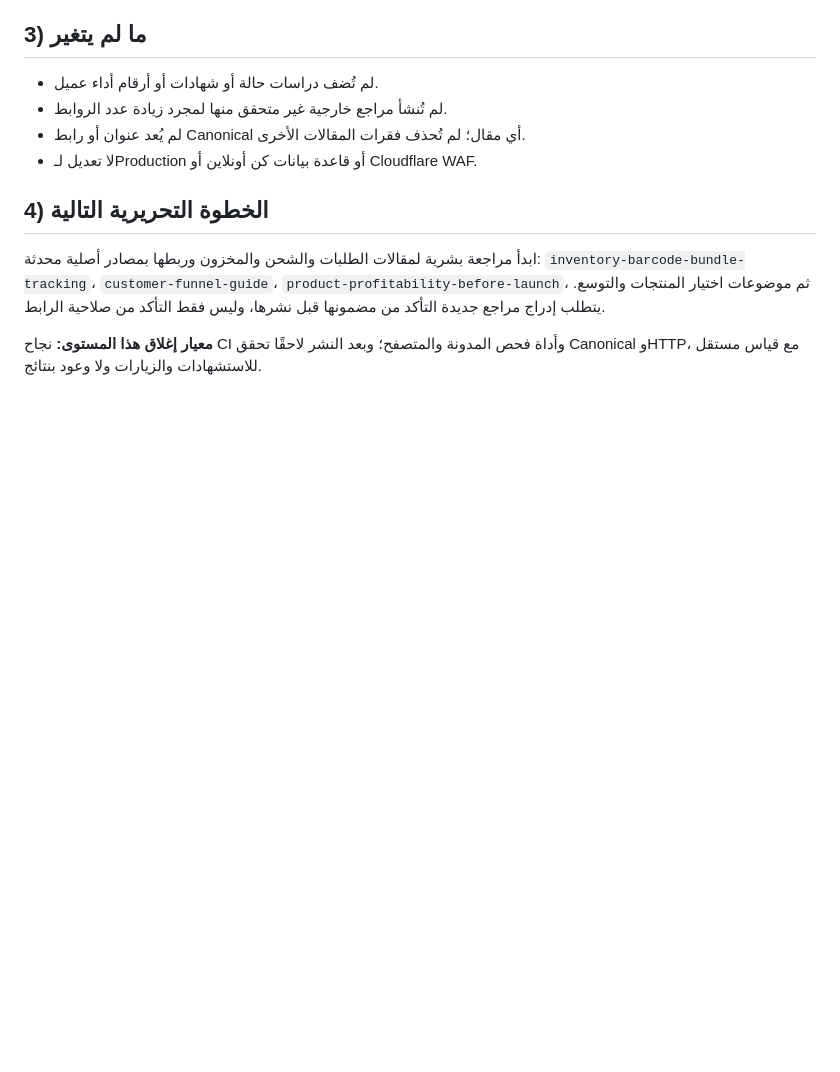
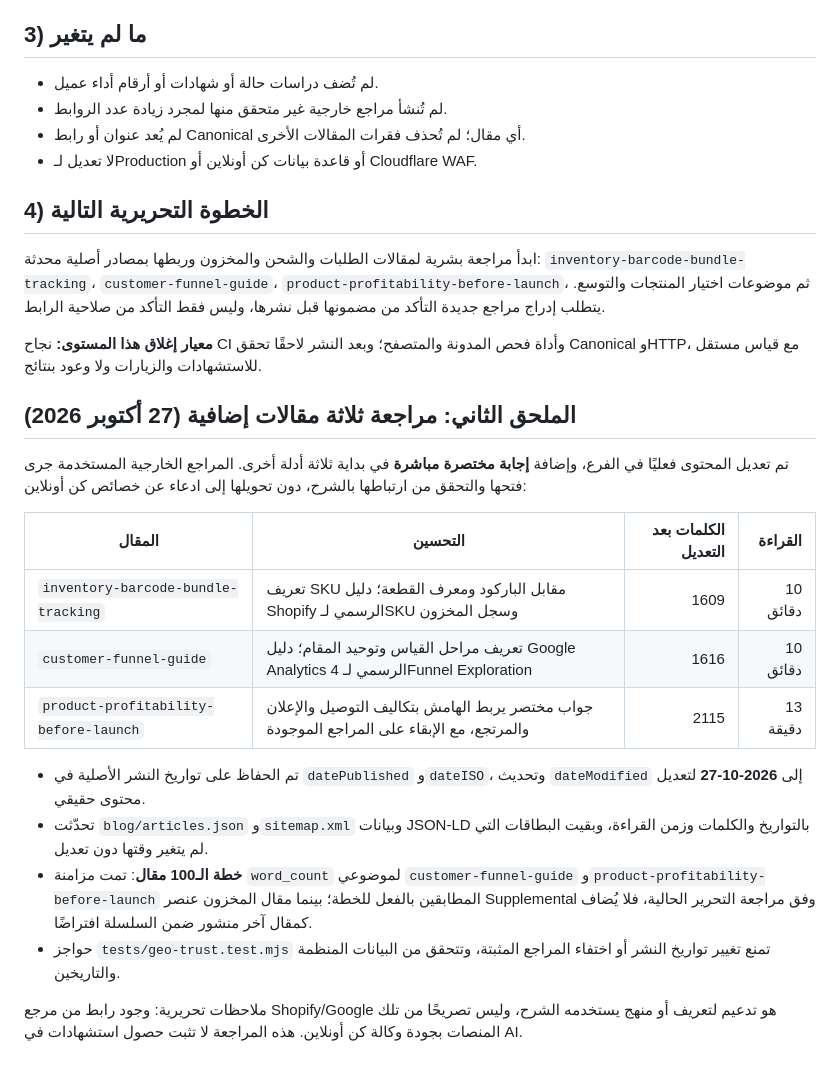
Before and after one commit to ahmed5330/kun-online-site, a Markdown page: docs/geo/geo-05-editorial-execution.md, the part around the change. Rendered like a GitHub page; blank space fills up the shorter version.

Commit message:
docs(geo): record second wave of sourced editorial improvements and series reconciliation

```diff
--- a/docs/geo/geo-05-editorial-execution.md
+++ b/docs/geo/geo-05-editorial-execution.md
@@ -37,3 +37,20 @@
 `inventory-barcode-bundle-tracking`، `customer-funnel-guide`، `product-profitability-before-launch`، ثم موضوعات اختيار المنتجات والتوسع. يتطلب إدراج مراجع جديدة التأكد من مضمونها قبل نشرها، وليس فقط التأكد من صلاحية الرابط.
 
 **معيار إغلاق هذا المستوى:** نجاح CI وأداة فحص المدونة والمتصفح؛ وبعد النشر لاحقًا تحقق Canonical وHTTP، مع قياس مستقل للاستشهادات والزيارات ولا وعود بنتائج.
+
+## الملحق الثاني: مراجعة ثلاثة مقالات إضافية (27 أكتوبر 2026)
+
+تم تعديل المحتوى فعليًا في الفرع، وإضافة **إجابة مختصرة مباشرة** في بداية ثلاثة أدلة أخرى. المراجع الخارجية المستخدمة جرى فتحها والتحقق من ارتباطها بالشرح، دون تحويلها إلى ادعاء عن خصائص كن أونلاين:
+
+| المقال | التحسين | الكلمات بعد التعديل | القراءة |
+|---|---|---:|---:|
+| `inventory-barcode-bundle-tracking` | تعريف SKU مقابل الباركود ومعرف القطعة؛ دليل Shopify الرسمي لـSKU وسجل المخزون | 1609 | 10 دقائق |
+| `customer-funnel-guide` | تعريف مراحل القياس وتوحيد المقام؛ دليل Google Analytics 4 الرسمي لـFunnel Exploration | 1616 | 10 دقائق |
+| `product-profitability-before-launch` | جواب مختصر يربط الهامش بتكاليف التوصيل والإعلان والمرتجع، مع الإبقاء على المراجع الموجودة | 2115 | 13 دقيقة |
+
+- تم الحفاظ على تواريخ النشر الأصلية في `datePublished` و`dateISO`، وتحديث `dateModified` إلى **2026-10-27** لتعديل محتوى حقيقي.
+- تحدّثت `blog/articles.json` و`sitemap.xml` وبيانات JSON-LD بالتواريخ والكلمات وزمن القراءة، وبقيت البطاقات التي لم يتغير وقتها دون تعديل.
+- **خطة الـ100 مقال**: تمت مزامنة `word_count` لموضوعي `customer-funnel-guide` و`product-profitability-before-launch` المطابقين بالفعل للخطة؛ بينما مقال المخزون عنصر Supplemental وفق مراجعة التحرير الحالية، فلا يُضاف كمقال آخر منشور ضمن السلسلة افتراضًا.
+- حواجز `tests/geo-trust.test.mjs` تمنع تغيير تواريخ النشر أو اختفاء المراجع المثبتة، وتتحقق من البيانات المنظمة والتاريخين.
+
+ملاحظات تحريرية: وجود رابط من مرجع Shopify/Google هو تدعيم لتعريف أو منهج يستخدمه الشرح، وليس تصريحًا من تلك المنصات بجودة وكالة كن أونلاين. هذه المراجعة لا تثبت حصول استشهادات في AI.
```
